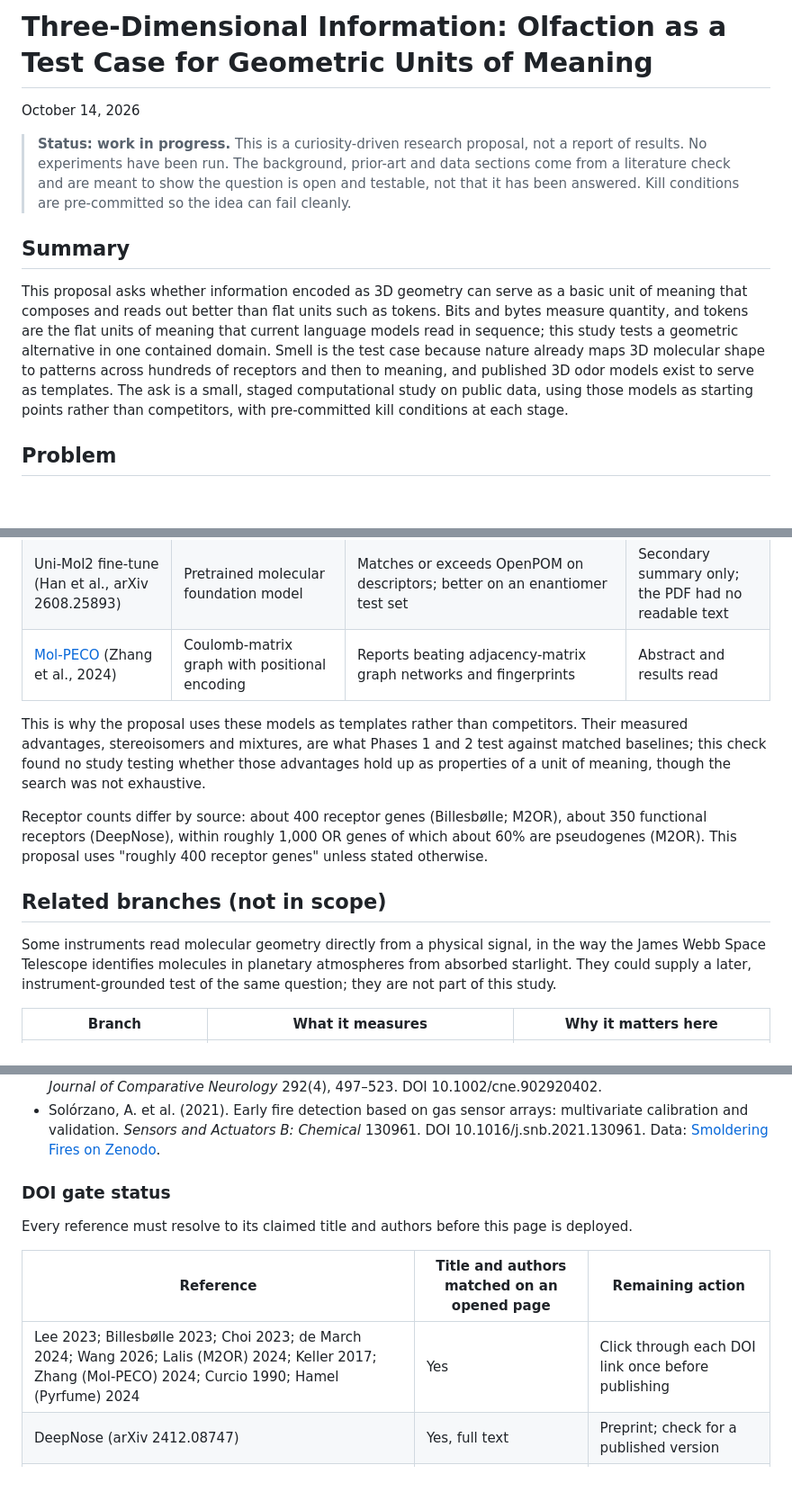
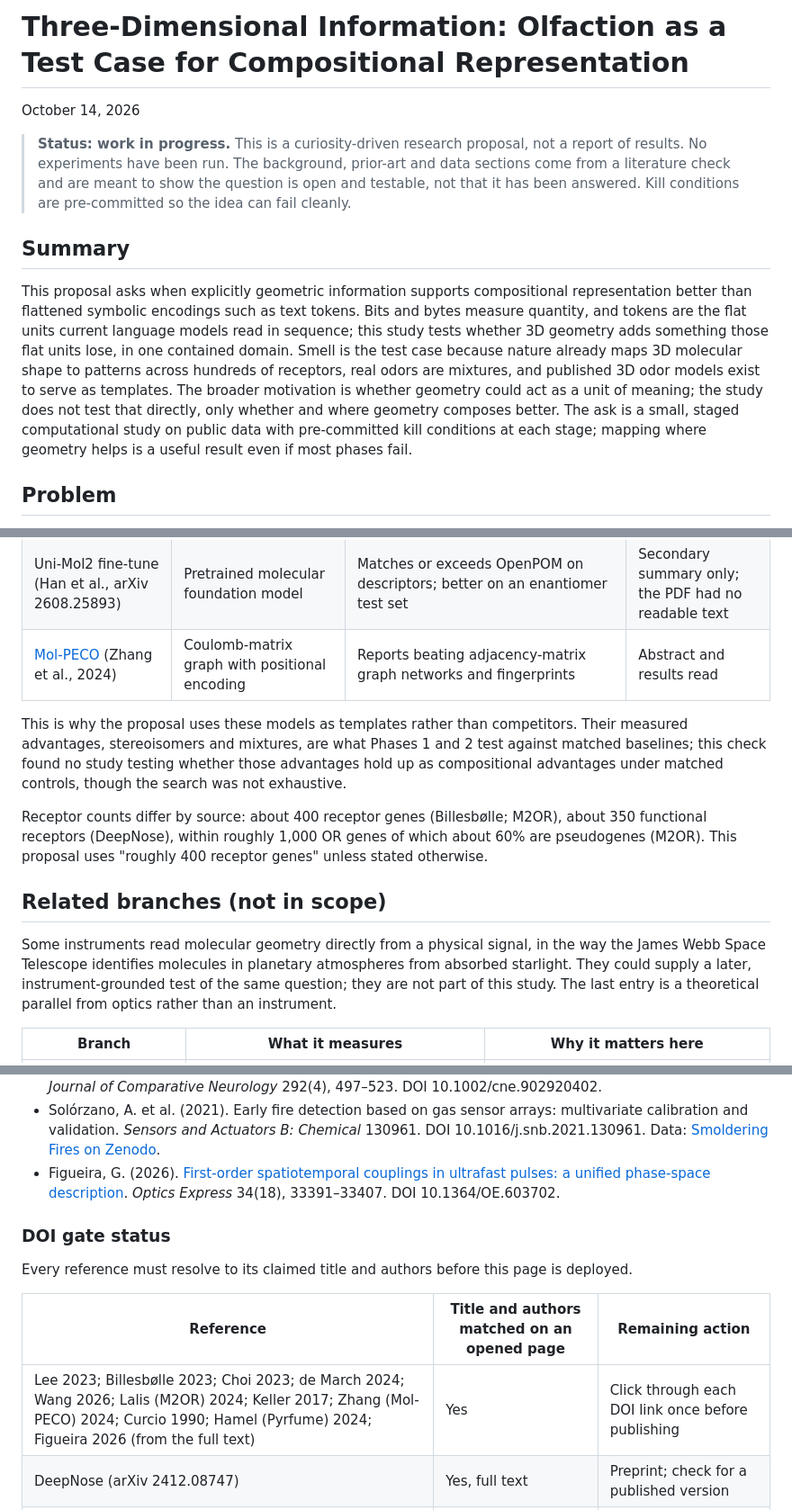
Before and after one commit to bluebflatminor/three-dimensional-information, a Markdown page: README.md, 3 parts joined by grey strips. Shown at 90% size. Drawn GitHub-style; blank space fills up the shorter version.

```diff
--- a/README.md
+++ b/README.md
@@ -1,4 +1,4 @@
-# Three-Dimensional Information: Olfaction as a Test Case for Geometric Units of Meaning
+# Three-Dimensional Information: Olfaction as a Test Case for Compositional Representation
 
 October 14, 2026
 
@@ -6,7 +6,7 @@ October 14, 2026
 
 ## Summary
 
-This proposal asks whether information encoded as 3D geometry can serve as a basic unit of meaning that composes and reads out better than flat units such as tokens. Bits and bytes measure quantity, and tokens are the flat units of meaning that current language models read in sequence; this study tests a geometric alternative in one contained domain. Smell is the test case because nature already maps 3D molecular shape to patterns across hundreds of receptors and then to meaning, and published 3D odor models exist to serve as templates. The ask is a small, staged computational study on public data, using those models as starting points rather than competitors, with pre-committed kill conditions at each stage.
+This proposal asks when explicitly geometric information supports compositional representation better than flattened symbolic encodings such as text tokens. Bits and bytes measure quantity, and tokens are the flat units current language models read in sequence; this study tests whether 3D geometry adds something those flat units lose, in one contained domain. Smell is the test case because nature already maps 3D molecular shape to patterns across hundreds of receptors, real odors are mixtures, and published 3D odor models exist to serve as templates. The broader motivation is whether geometry could act as a unit of meaning; the study does not test that directly, only whether and where geometry composes better. The ask is a small, staged computational study on public data with pre-committed kill conditions at each stage; mapping where geometry helps is a useful result even if most phases fail.
 
 ## Problem
 
@@ -113,13 +113,13 @@ The earlier framing, whether 3D beats 2D, is largely answered already: 3D repres
 | Uni-Mol2 fine-tune (Han et al., arXiv 2608.25893) | Pretrained molecular foundation model | Matches or exceeds OpenPOM on descriptors; better on an enantiomer test set | Secondary summary only; the PDF had no readable text |
 | [Mol-PECO](https://www.nature.com/articles/s41540-024-00401-0) (Zhang et al., 2024) | Coulomb-matrix graph with positional encoding | Reports beating adjacency-matrix graph networks and fingerprints | Abstract and results read |
 
-This is why the proposal uses these models as templates rather than competitors. Their measured advantages, stereoisomers and mixtures, are what Phases 1 and 2 test against matched baselines; this check found no study testing whether those advantages hold up as properties of a unit of meaning, though the search was not exhaustive.
+This is why the proposal uses these models as templates rather than competitors. Their measured advantages, stereoisomers and mixtures, are what Phases 1 and 2 test against matched baselines; this check found no study testing whether those advantages hold up as compositional advantages under matched controls, though the search was not exhaustive.
 
 Receptor counts differ by source: about 400 receptor genes (Billesbølle; M2OR), about 350 functional receptors (DeepNose), within roughly 1,000 OR genes of which about 60% are pseudogenes (M2OR). This proposal uses "roughly 400 receptor genes" unless stated otherwise.
 
 ## Related branches (not in scope)
 
-Some instruments read molecular geometry directly from a physical signal, in the way the James Webb Space Telescope identifies molecules in planetary atmospheres from absorbed starlight. They could supply a later, instrument-grounded test of the same question; they are not part of this study.
+Some instruments read molecular geometry directly from a physical signal, in the way the James Webb Space Telescope identifies molecules in planetary atmospheres from absorbed starlight. They could supply a later, instrument-grounded test of the same question; they are not part of this study. The last entry is a theoretical parallel from optics rather than an instrument.
 
 | Branch | What it measures | Why it matters here |
 | --- | --- | --- |
@@ -176,6 +177,7 @@ The first decision is scope: a computational feasibility study only, or one that
 - Patterson, D. et al. (2013). [Sensitive chiral analysis via microwave three-wave mixing](https://arxiv.org/abs/1305.5223v1). *Physical Review Letters* 111, 023008.
 - Curcio, C. A., Sloan, K. R., Kalina, R. E. & Hendrickson, A. E. (1990). [Human photoreceptor topography](https://pubmed.ncbi.nlm.nih.gov/2324310/). *Journal of Comparative Neurology* 292(4), 497–523. DOI 10.1002/cne.902920402.
 - Solórzano, A. et al. (2021). Early fire detection based on gas sensor arrays: multivariate calibration and validation. *Sensors and Actuators B: Chemical* 130961. DOI 10.1016/j.snb.2021.130961. Data: [Smoldering Fires on Zenodo](https://zenodo.org/records/5643075).
+- Figueira, G. (2026). [First-order spatiotemporal couplings in ultrafast pulses: a unified phase-space description](https://doi.org/10.1364/OE.603702). *Optics Express* 34(18), 33391–33407. DOI 10.1364/OE.603702.
 
 ### DOI gate status
 
@@ -183,7 +185,7 @@ Every reference must resolve to its claimed title and authors before this page i
 
 | Reference | Title and authors matched on an opened page | Remaining action |
 | --- | --- | --- |
-| Lee 2023; Billesbølle 2023; Choi 2023; de March 2024; Wang 2026; Lalis (M2OR) 2024; Keller 2017; Zhang (Mol-PECO) 2024; Curcio 1990; Hamel (Pyrfume) 2024 | Yes | Click through each DOI link once before publishing |
+| Lee 2023; Billesbølle 2023; Choi 2023; de March 2024; Wang 2026; Lalis (M2OR) 2024; Keller 2017; Zhang (Mol-PECO) 2024; Curcio 1990; Hamel (Pyrfume) 2024; Figueira 2026 (from the full text) | Yes | Click through each DOI link once before publishing |
 | DeepNose (arXiv 2412.08747) | Yes, full text | Preprint; check for a published version |
 | Patterson 2013 | Title and DOI yes; full author list not shown | Confirm authors |
 | Solórzano 2021 | Yes, via the dataset record | Click through the DOI |
```
Also changed, not shown: other parts of README.md (+6 -5 lines).
